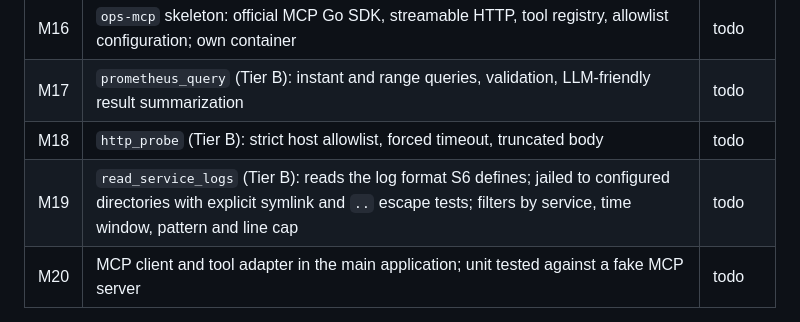
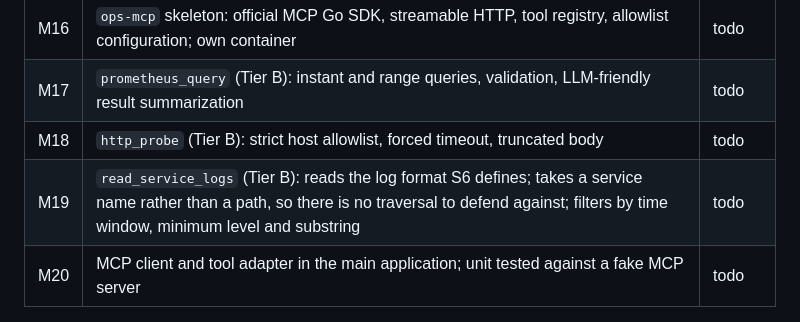
Before and after one commit to wpan36/incident_diag, a Markdown page: docs/roadmap.md, the part around the change. GitHub-like rendering.

```diff
--- a/docs/roadmap.md
+++ b/docs/roadmap.md
@@ -61,7 +61,7 @@ Specified by S6, which is written at the top of Phase C.
 | M16 | `ops-mcp` skeleton: official MCP Go SDK, streamable HTTP, tool registry, allowlist configuration; own container | todo |
 | M17 | `prometheus_query` (Tier B): instant and range queries, validation, LLM-friendly result summarization | todo |
 | M18 | `http_probe` (Tier B): strict host allowlist, forced timeout, truncated body | todo |
-| M19 | `read_service_logs` (Tier B): reads the log format S6 defines; jailed to configured directories with explicit symlink and `..` escape tests; filters by service, time window, pattern and line cap | todo |
+| M19 | `read_service_logs` (Tier B): reads the log format S6 defines; takes a service name rather than a path, so there is no traversal to defend against; filters by time window, minimum level and substring | todo |
 | M20 | MCP client and tool adapter in the main application; unit tested against a fake MCP server | todo |
 
 *Phase close:* `mean-review`, `CLAUDE.md`.
```
Also changed, not shown: docs/architecture.md (+7 -3 lines), docs/plans/mcp-tool-boundary.md (added, +143 -0 lines).
